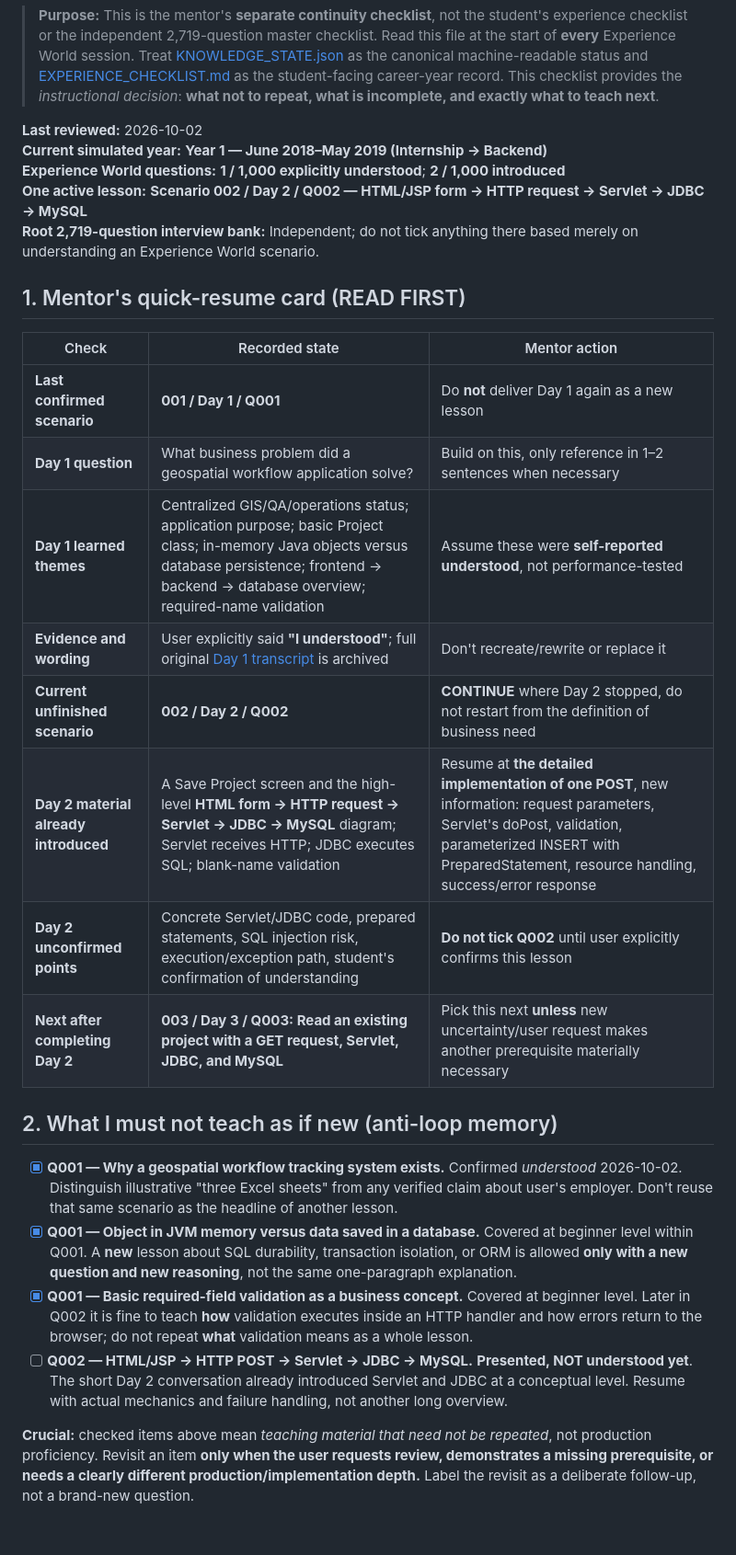
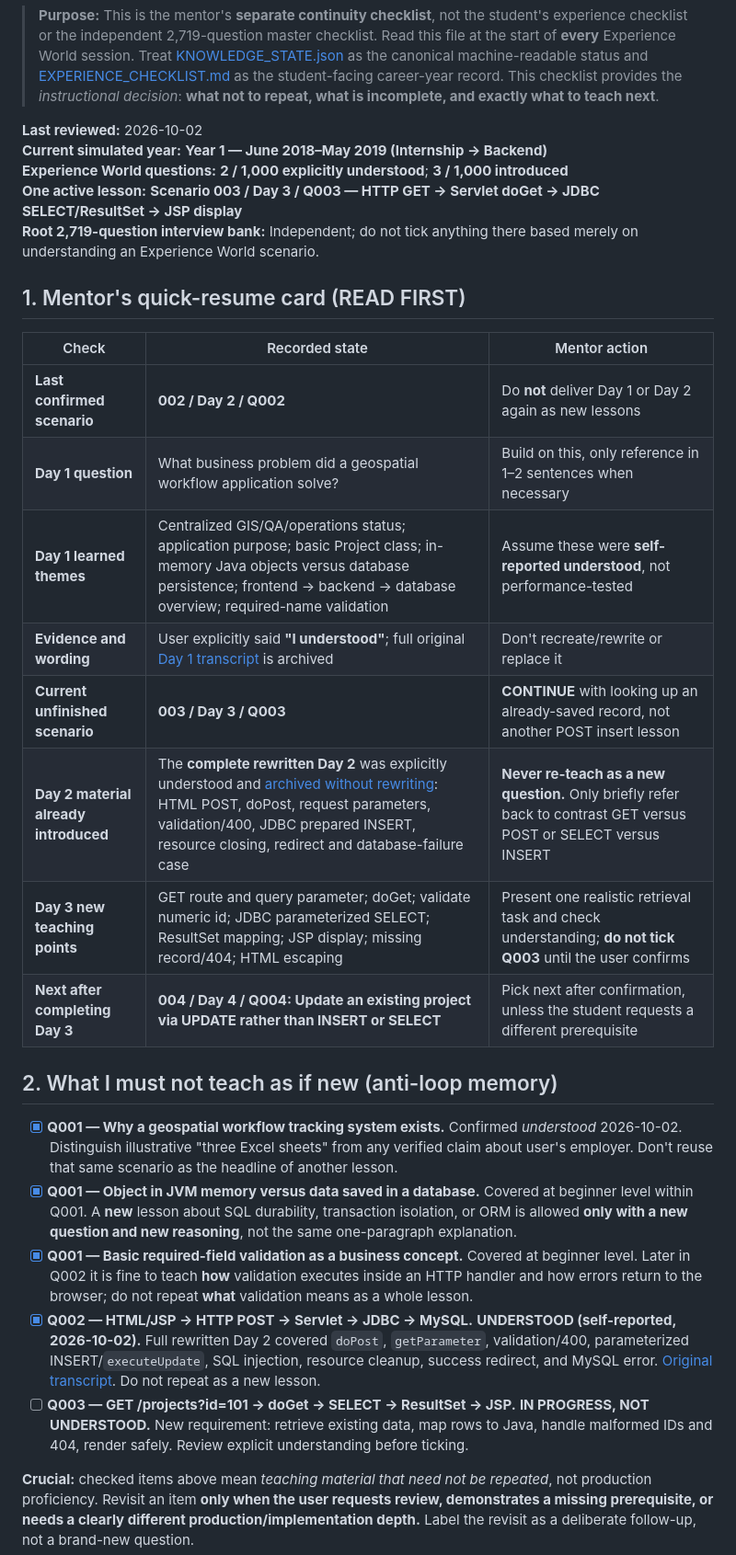
Before and after one commit to sabareeshrao/Tracker, a Markdown page: experience-world/MENTOR_TEACHING_CHECKLIST.md, the part around one of its changes. Shown at 92% size. GitHub-like rendering; blank space fills up the shorter version.

Commit message:
Advance anti-repeat mentor ledger: Q002 understood, Q003 GET project active

```diff
--- a/experience-world/MENTOR_TEACHING_CHECKLIST.md
+++ b/experience-world/MENTOR_TEACHING_CHECKLIST.md
@@ -4,29 +4,30 @@
 
 **Last reviewed:** 2026-10-02
 **Current simulated year:** **Year 1 — June 2018–May 2019 (Internship → Backend)**
-**Experience World questions:** **1 / 1,000 explicitly understood**; **2 / 1,000 introduced**
-**One active lesson:** **Scenario 002 / Day 2 / Q002 — HTML/JSP form → HTTP request → Servlet → JDBC → MySQL**
+**Experience World questions:** **2 / 1,000 explicitly understood**; **3 / 1,000 introduced**
+**One active lesson:** **Scenario 003 / Day 3 / Q003 — HTTP GET → Servlet doGet → JDBC SELECT/ResultSet → JSP display**
 **Root 2,719-question interview bank:** Independent; do not tick anything there based merely on understanding an Experience World scenario.
 
 ## 1. Mentor's quick-resume card (READ FIRST)
 
 | Check | Recorded state | Mentor action |
 |---|---|---|
-| **Last confirmed scenario** | **001 / Day 1 / Q001** | Do **not** deliver Day 1 again as a new lesson |
+| **Last confirmed scenario** | **002 / Day 2 / Q002** | Do **not** deliver Day 1 or Day 2 again as new lessons |
 | **Day 1 question** | What business problem did a geospatial workflow application solve? | Build on this, only reference in 1–2 sentences when necessary |
 | **Day 1 learned themes** | Centralized GIS/QA/operations status; application purpose; basic Project class; in-memory Java objects versus database persistence; frontend → backend → database overview; required-name validation | Assume these were **self-reported understood**, not performance-tested |
 | **Evidence and wording** | User explicitly said **"I understood"**; full original [Day 1 transcript](scenarios/001-day-1-verbatim.txt) is archived | Don't recreate/rewrite or replace it |
-| **Current unfinished scenario** | **002 / Day 2 / Q002** | **CONTINUE** where Day 2 stopped, do not restart from the definition of business need |
-| **Day 2 material already introduced** | A Save Project screen and the high-level **HTML form → HTTP request → Servlet → JDBC → MySQL** diagram; Servlet receives HTTP; JDBC executes SQL; blank-name validation | Resume at **the detailed implementation of one POST**, new information: request parameters, Servlet's doPost, validation, parameterized INSERT with PreparedStatement, resource handling, success/error response |
-| **Day 2 unconfirmed points** | Concrete Servlet/JDBC code, prepared statements, SQL injection risk, execution/exception path, student's confirmation of understanding | **Do not tick Q002** until user explicitly confirms this lesson |
-| **Next after completing Day 2** | **003 / Day 3 / Q003: Read an existing project with a GET request, Servlet, JDBC, and MySQL** | Pick this next **unless** new uncertainty/user request makes another prerequisite materially necessary |
+| **Current unfinished scenario** | **003 / Day 3 / Q003** | **CONTINUE** with looking up an already-saved record, not another POST insert lesson |
+| **Day 2 material already introduced** | The **complete rewritten Day 2** was explicitly understood and [archived without rewriting](scenarios/002-day-2-verbatim.txt): HTML POST, doPost, request parameters, validation/400, JDBC prepared INSERT, resource closing, redirect and database-failure case | **Never re-teach as a new question.** Only briefly refer back to contrast GET versus POST or SELECT versus INSERT |
+| **Day 3 new teaching points** | GET route and query parameter; doGet; validate numeric id; JDBC parameterized SELECT; ResultSet mapping; JSP display; missing record/404; HTML escaping | Present one realistic retrieval task and check understanding; **do not tick Q003** until the user confirms |
+| **Next after completing Day 3** | **004 / Day 4 / Q004: Update an existing project via UPDATE rather than INSERT or SELECT** | Pick next after confirmation, unless the student requests a different prerequisite |
 
 ## 2. What I must not teach as if new (anti-loop memory)
 
 - [x] **Q001 — Why a geospatial workflow tracking system exists.** Confirmed *understood* 2026-10-02. Distinguish illustrative "three Excel sheets" from any verified claim about user's employer. Don't reuse that same scenario as the headline of another lesson.
 - [x] **Q001 — Object in JVM memory versus data saved in a database.** Covered at beginner level within Q001. A **new** lesson about SQL durability, transaction isolation, or ORM is allowed **only with a new question and new reasoning**, not the same one-paragraph explanation.
 - [x] **Q001 — Basic required-field validation as a business concept.** Covered at beginner level. Later in Q002 it is fine to teach **how** validation executes inside an HTTP handler and how errors return to the browser; do not repeat **what** validation means as a whole lesson.
-- [ ] **Q002 — HTML/JSP → HTTP POST → Servlet → JDBC → MySQL.** **Presented, NOT understood yet**. The short Day 2 conversation already introduced Servlet and JDBC at a conceptual level. Resume with actual mechanics and failure handling, not another long overview.
+- [x] **Q002 — HTML/JSP → HTTP POST → Servlet → JDBC → MySQL.** **UNDERSTOOD (self-reported, 2026-10-02).** Full rewritten Day 2 covered `doPost`, `getParameter`, validation/400, parameterized INSERT/`executeUpdate`, SQL injection, resource cleanup, success redirect, and MySQL error. [Original transcript](scenarios/002-day-2-verbatim.txt). Do not repeat as a new lesson.
+- [ ] **Q003 — GET /projects?id=101 → doGet → SELECT → ResultSet → JSP.** **IN PROGRESS, NOT UNDERSTOOD.** New requirement: retrieve existing data, map rows to Java, handle malformed IDs and 404, render safely. Review explicit understanding before ticking.
 
 **Crucial:** checked items above mean *teaching material that need not be repeated*, not production proficiency. Revisit an item **only when the user requests review, demonstrates a missing prerequisite, or needs a clearly different production/implementation depth.** Label the revisit as a deliberate follow-up, not a brand-new question.
 
```
Also changed, not shown: other parts of experience-world/MENTOR_TEACHING_CHECKLIST.md (+4 -3 lines).
